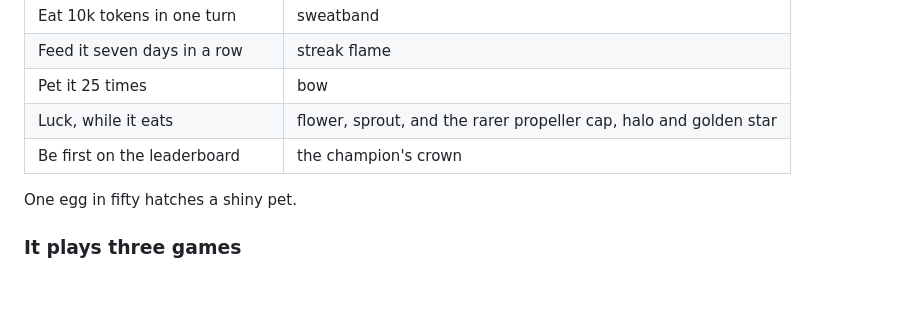
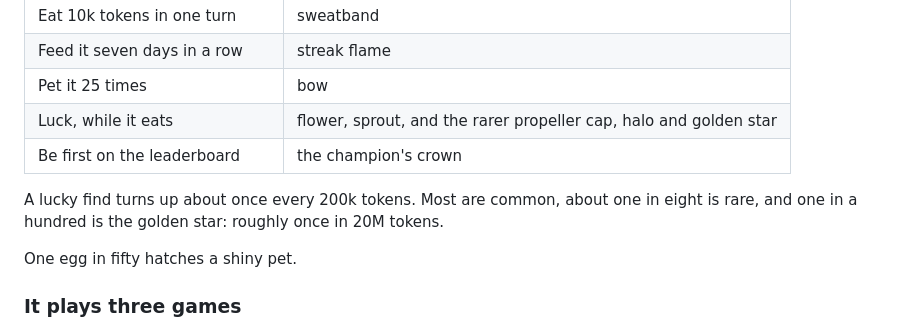
Before and after one commit to toyotaguy95/vramagotchi, a Markdown page: README.md, the part around the change. Rendered like a GitHub page; blank space fills up the shorter version.

Commit message:
README: how rare the lucky finds are
Co-Authored-By: Claude Opus 5.5 <noreply@anthropic.com>

```diff
--- a/README.md
+++ b/README.md
@@ -88,6 +88,9 @@ Roast swears. It goes after the work, never after who someone is.
 | Pet it 25 times | bow |
 | Luck, while it eats | flower, sprout, and the rarer propeller cap, halo and golden star |
 | Be first on the leaderboard | the champion's crown |
+
+A lucky find turns up about once every 200k tokens. Most are common, about one in eight is rare, and one in
+a hundred is the golden star: roughly once in 20M tokens.
 
 One egg in fifty hatches a shiny pet.
 
```
